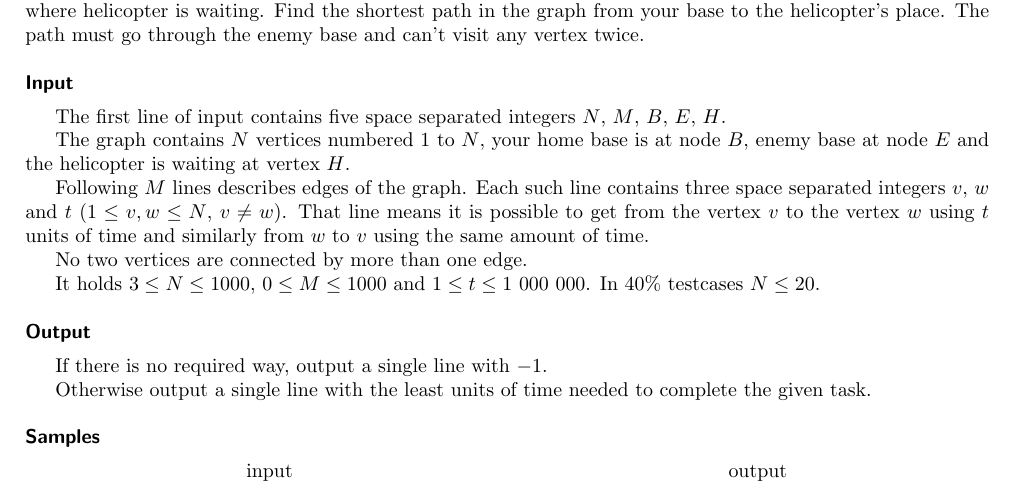
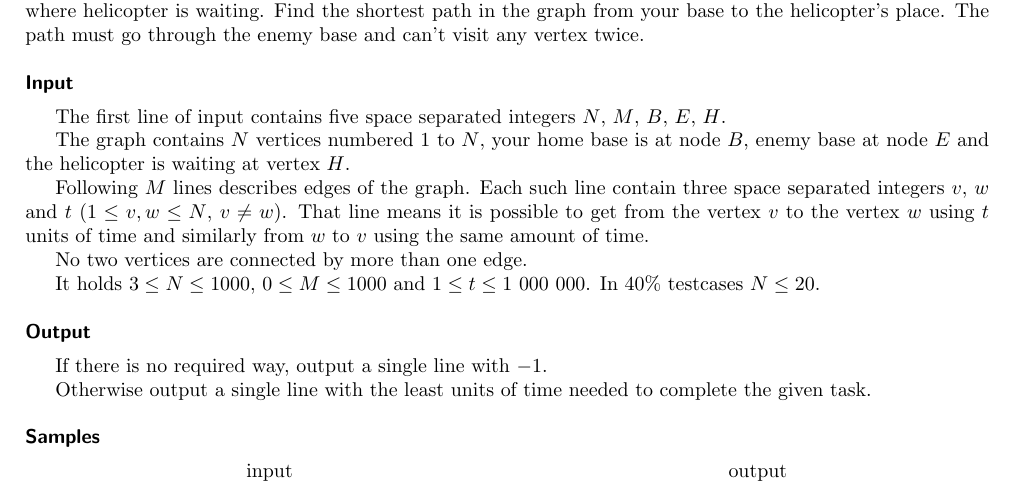
Before and after one commit to trojsten/vpcpc, a LaTeX document (statements/src/lang-en/day-mix2/mission.tex): part of the page, cut so that both start at the same text. Compiled offline with pdfLaTeX.

Commit message:
Mission typo

```diff
--- a/statements/src/lang-en/day-mix2/mission.tex
+++ b/statements/src/lang-en/day-mix2/mission.tex
@@ -36,7 +36,7 @@ The first line of input contains five space separated integers $N$, $M$, $B$, $E
 The graph contains $N$ vertices numbered $1$ to $N$, your home base is at node $B$, enemy base at node $E$ and the helicopter is waiting at vertex $H$.
 
 Following $M$ lines describes edges of the graph.
-Each such line contains three space separated integers $v$, $w$ and $t$ ($1 \le v, w \le N$, $v \neq w$). That line means it is possible to get from the vertex $v$ to the vertex $w$ using $t$ units of time and similarly from $w$ to $v$ using the same amount of time.
+Each such line contain three space separated integers $v$, $w$ and $t$ ($1 \le v, w \le N$, $v \neq w$). That line means it is possible to get from the vertex $v$ to the vertex $w$ using $t$ units of time and similarly from $w$ to $v$ using the same amount of time.
 
 No two vertices are connected by more than one edge.
 
```
